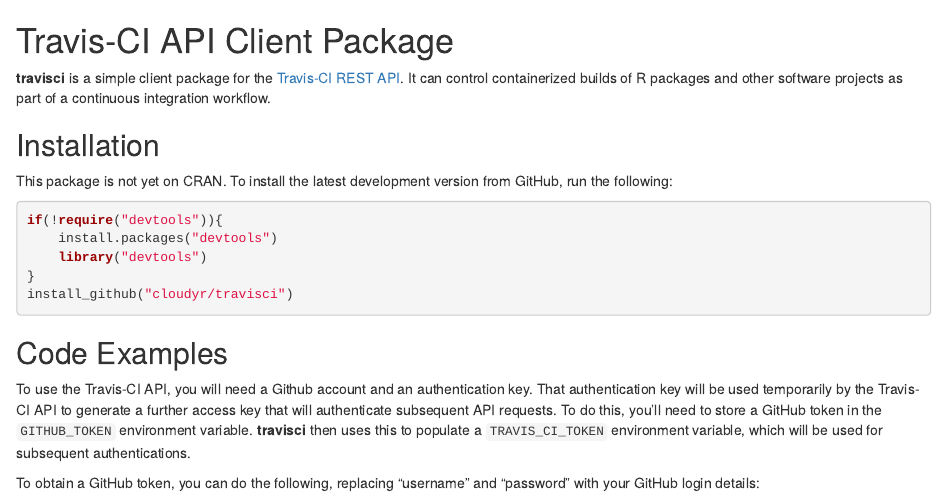
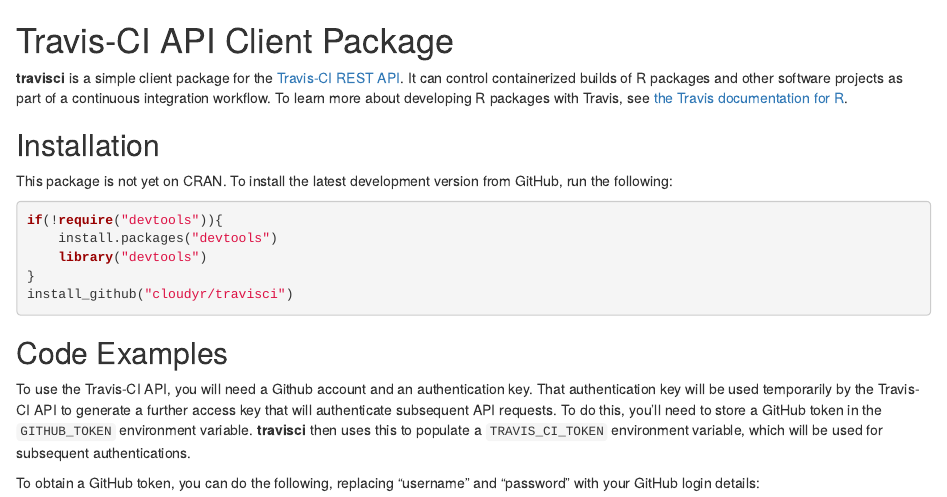
Before and after one commit to cloudyr/travisci, an R Markdown document (README.Rmd): the page in a window 1100 px wide, from its top. Rendered offline with R 4.5, knitr and Pandoc, with nearby package versions; some code elsewhere in the file could not run offline; badge pictures from the web are left out.

Commit message:
round out documentation (closes #4)

```diff
--- a/README.Rmd
+++ b/README.Rmd
@@ -1,6 +1,6 @@
 # Travis-CI API Client Package #
 
-**travisci** is a simple client package for the [Travis-CI](http://travis-ci.org/) [REST API](http://docs.travis-ci.com/api/#overview). It can control containerized builds of R packages and other software projects as part of a continuous integration workflow.
+**travisci** is a simple client package for the [Travis-CI](http://travis-ci.org/) [REST API](http://docs.travis-ci.com/api/#overview). It can control containerized builds of R packages and other software projects as part of a continuous integration workflow. To learn more about developing R packages with Travis, see [the Travis documentation for R](http://docs.travis-ci.com/user/languages/r/).
 
 ## Installation ##
 
```
Also changed, not shown: R/account.R (+27 -0 lines), 3 other files.
